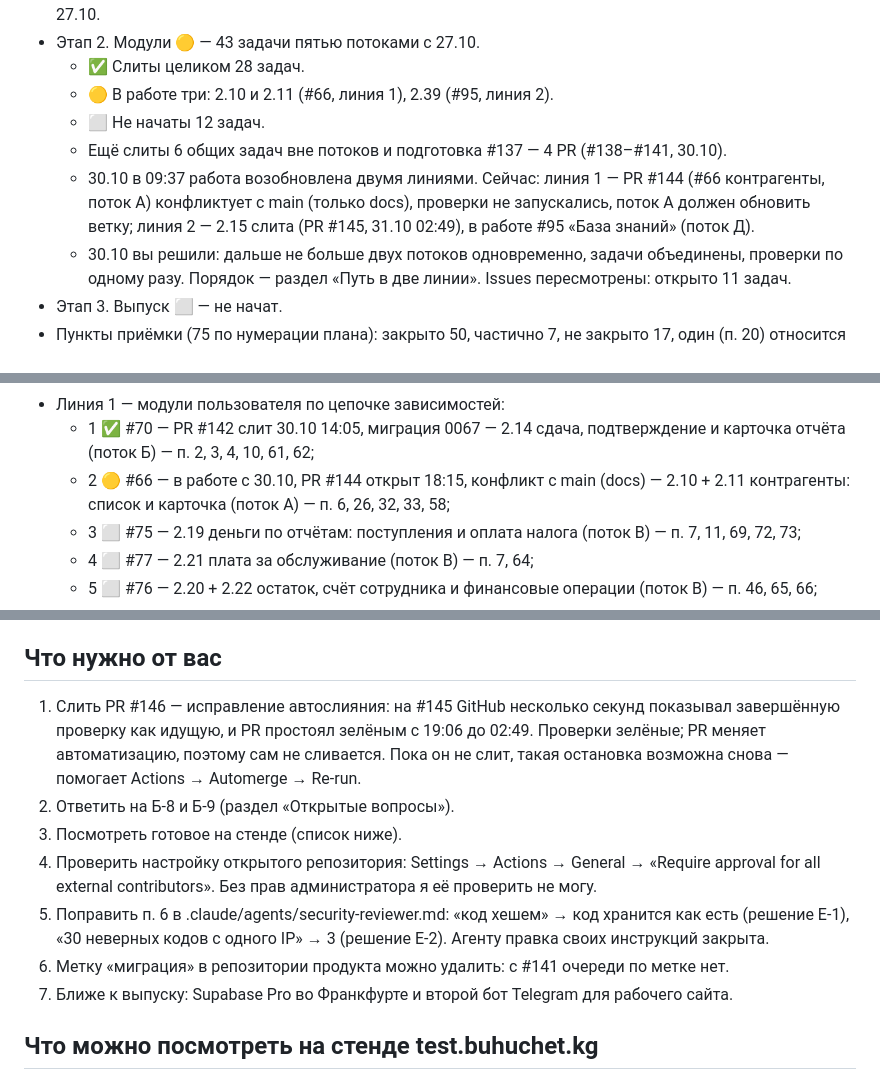
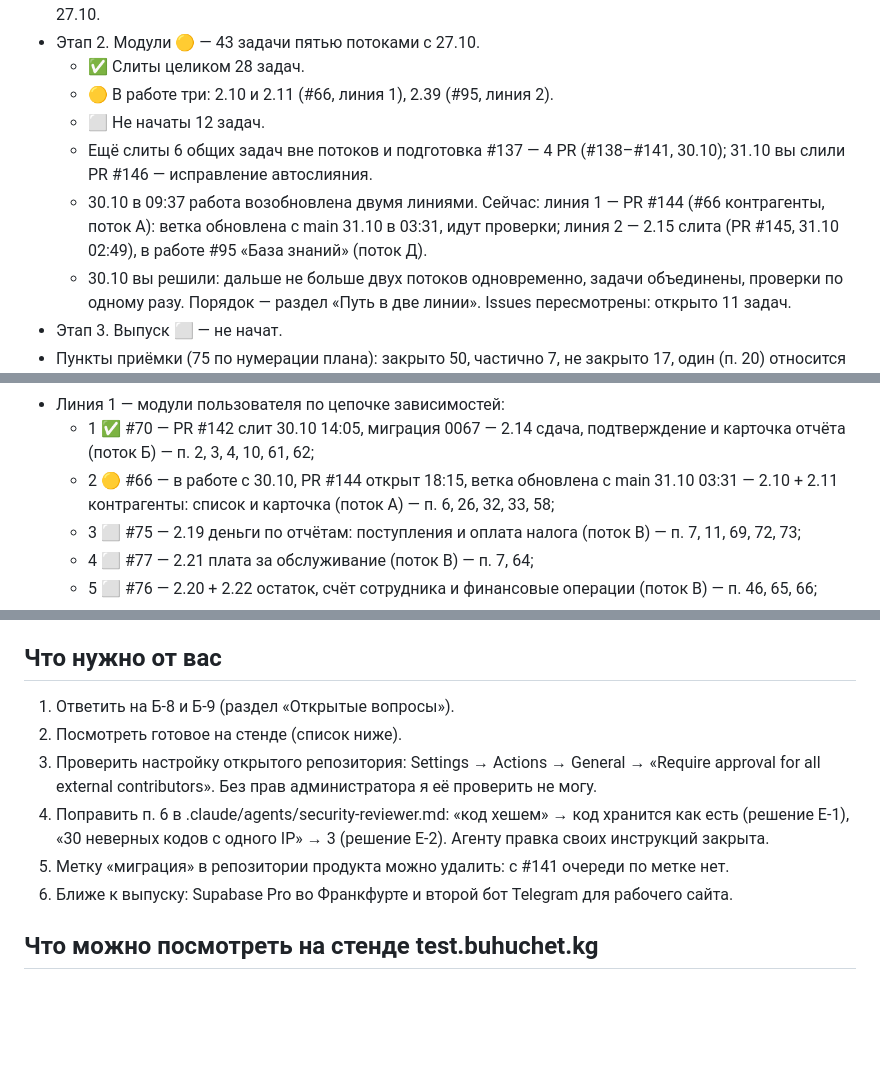
Before and after one commit to kutya001/DevBuhUchet.kg, a Markdown page: docs/Общий план и статус задач Buhuchet.kg.md, 3 parts joined by grey strips. Rendered like a GitHub page; blank space fills up the shorter version.

Commit message:
docs: общий план — PR #146 слит, #144 обновлён с main
Co-Authored-By: Claude Opus 5.5 <noreply@anthropic.com>
Claude-Session: https://claude.ai/code/session_01FWdRrfwkUoJMy82DCanMpe

```diff
--- a/docs/Общий план и статус задач Buhuchet.kg.md
+++ b/docs/Общий план и статус задач Buhuchet.kg.md
@@ -27,8 +27,8 @@
 	- ✅ Слиты целиком 28 задач.
 	- 🟡 В работе три: 2.10 и 2.11 (#66, линия 1), 2.39 (#95, линия 2).
 	- ⬜ Не начаты 12 задач.
-	- Ещё слиты 6 общих задач вне потоков и подготовка #137 — 4 PR (#138–#141, 30.10).
-	- 30.10 в 09:37 работа возобновлена двумя линиями. Сейчас: линия 1 — PR #144 (#66 контрагенты, поток А) конфликтует с main (только docs), проверки не запускались, поток А должен обновить ветку; линия 2 — 2.15 слита (PR #145, 31.10 02:49), в работе #95 «База знаний» (поток Д).
+	- Ещё слиты 6 общих задач вне потоков и подготовка #137 — 4 PR (#138–#141, 30.10); 31.10 вы слили PR #146 — исправление автослияния.
+	- 30.10 в 09:37 работа возобновлена двумя линиями. Сейчас: линия 1 — PR #144 (#66 контрагенты, поток А): ветка обновлена с main 31.10 в 03:31, идут проверки; линия 2 — 2.15 слита (PR #145, 31.10 02:49), в работе #95 «База знаний» (поток Д).
 	- 30.10 вы решили: дальше не больше двух потоков одновременно, задачи объединены, проверки по одному разу. Порядок — раздел «Путь в две линии». Issues пересмотрены: открыто 11 задач.
 - Этап 3. Выпуск ⬜ — не начат.
 - Пункты приёмки (75 по нумерации плана): закрыто 50, частично 7, не закрыто 17, один (п. 20) относится только к прототипу.
@@ -575,7 +575,7 @@
 	- открыто 15: 14 задач и #137.
 - Линия 1 — модули пользователя по цепочке зависимостей:
 	- 1 ✅ #70 — PR #142 слит 30.10 14:05, миграция 0067 — 2.14 сдача, подтверждение и карточка отчёта (поток Б) — п. 2, 3, 4, 10, 61, 62;
-	- 2 🟡 #66 — в работе с 30.10, PR #144 открыт 18:15, конфликт с main (docs) — 2.10 + 2.11 контрагенты: список и карточка (поток А) — п. 6, 26, 32, 33, 58;
+	- 2 🟡 #66 — в работе с 30.10, PR #144 открыт 18:15, ветка обновлена с main 31.10 03:31 — 2.10 + 2.11 контрагенты: список и карточка (поток А) — п. 6, 26, 32, 33, 58;
 	- 3 ⬜ #75 — 2.19 деньги по отчётам: поступления и оплата налога (поток В) — п. 7, 11, 69, 72, 73;
 	- 4 ⬜ #77 — 2.21 плата за обслуживание (поток В) — п. 7, 64;
 	- 5 ⬜ #76 — 2.20 + 2.22 остаток, счёт сотрудника и финансовые операции (поток В) — п. 46, 65, 66;
@@ -806,13 +806,12 @@
 
 ## Что нужно от вас
 
-1. Слить PR #146 — исправление автослияния: на #145 GitHub несколько секунд показывал завершённую проверку как идущую, и PR простоял зелёным с 19:06 до 02:49. Проверки зелёные; PR меняет автоматизацию, поэтому сам не сливается. Пока он не слит, такая остановка возможна снова — помогает Actions → Automerge → Re-run.
-2. Ответить на Б-8 и Б-9 (раздел «Открытые вопросы»).
-3. Посмотреть готовое на стенде (список ниже).
-4. Проверить настройку открытого репозитория: Settings → Actions → General → «Require approval for all external contributors». Без прав администратора я её проверить не могу.
-5. Поправить п. 6 в .claude/agents/security-reviewer.md: «код хешем» → код хранится как есть (решение Е-1), «30 неверных кодов с одного IP» → 3 (решение Е-2). Агенту правка своих инструкций закрыта.
-6. Метку «миграция» в репозитории продукта можно удалить: с #141 очереди по метке нет.
-7. Ближе к выпуску: Supabase Pro во Франкфурте и второй бот Telegram для рабочего сайта.
+1. Ответить на Б-8 и Б-9 (раздел «Открытые вопросы»).
+2. Посмотреть готовое на стенде (список ниже).
+3. Проверить настройку открытого репозитория: Settings → Actions → General → «Require approval for all external contributors». Без прав администратора я её проверить не могу.
+4. Поправить п. 6 в .claude/agents/security-reviewer.md: «код хешем» → код хранится как есть (решение Е-1), «30 неверных кодов с одного IP» → 3 (решение Е-2). Агенту правка своих инструкций закрыта.
+5. Метку «миграция» в репозитории продукта можно удалить: с #141 очереди по метке нет.
+6. Ближе к выпуску: Supabase Pro во Франкфурте и второй бот Telegram для рабочего сайта.
 
 ## Что можно посмотреть на стенде test.buhuchet.kg
 
```
Also changed, not shown: other parts of docs/Общий план и статус задач Buhuchet.kg.md (+2 -1 lines).
